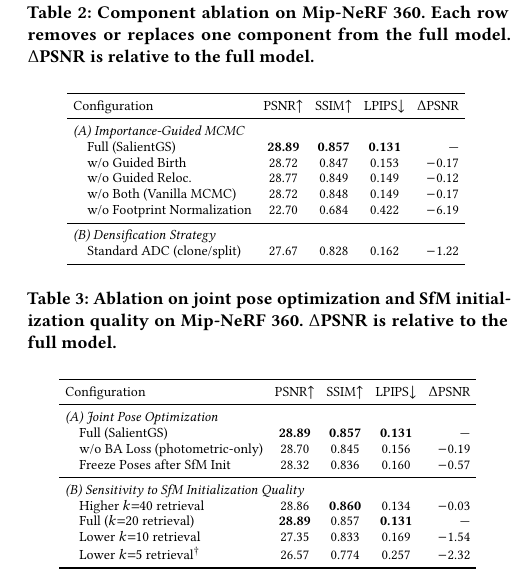
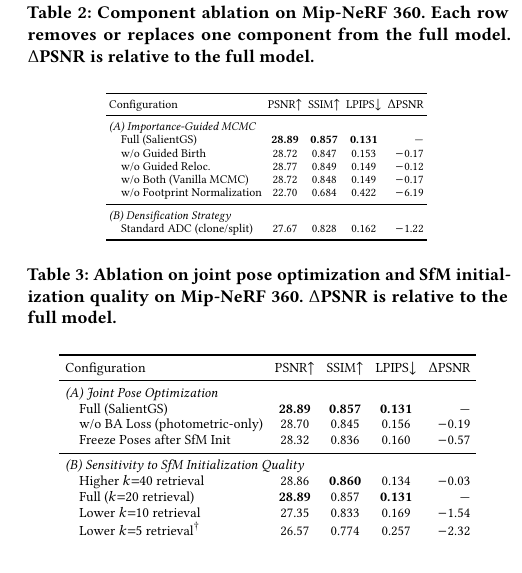
Before and after one commit to Six-Bit-TX/SalientGS, a LaTeX paper (paper/main.tex): part of one column of page 7 of 11, cut so that both start at the same text. Compiled offline with pdfLaTeX.

Commit message:
Fix Table 5 column overflow

```diff
--- a/paper/main.tex
+++ b/paper/main.tex
@@ -403,8 +403,9 @@ We ablate each key component of SalientGS on the Mip-NeRF 360 benchmark to quant
 %% ---------------------------------------------------------------------------
 \begin{table}[t]
     \centering
-    \footnotesize
-    \setlength\tabcolsep{3pt}
+    \scriptsize
+    \setlength\tabcolsep{1.5pt}
+    \renewcommand{\arraystretch}{0.95}
     \caption{
         \textbf{Component ablation on Mip-NeRF 360.} Each row removes or replaces one component from the full model. $\Delta$PSNR is relative to the full model.
     }
```
Also changed, not shown: paper/main.tex (4 more changed lines), 2 other files.
